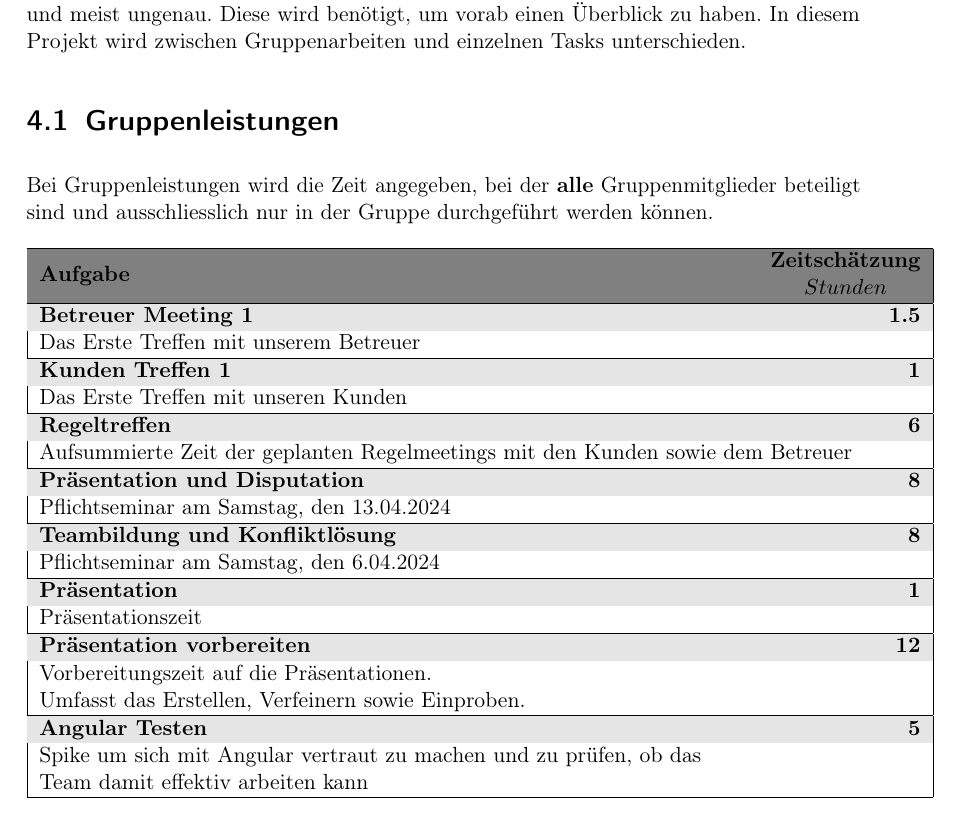
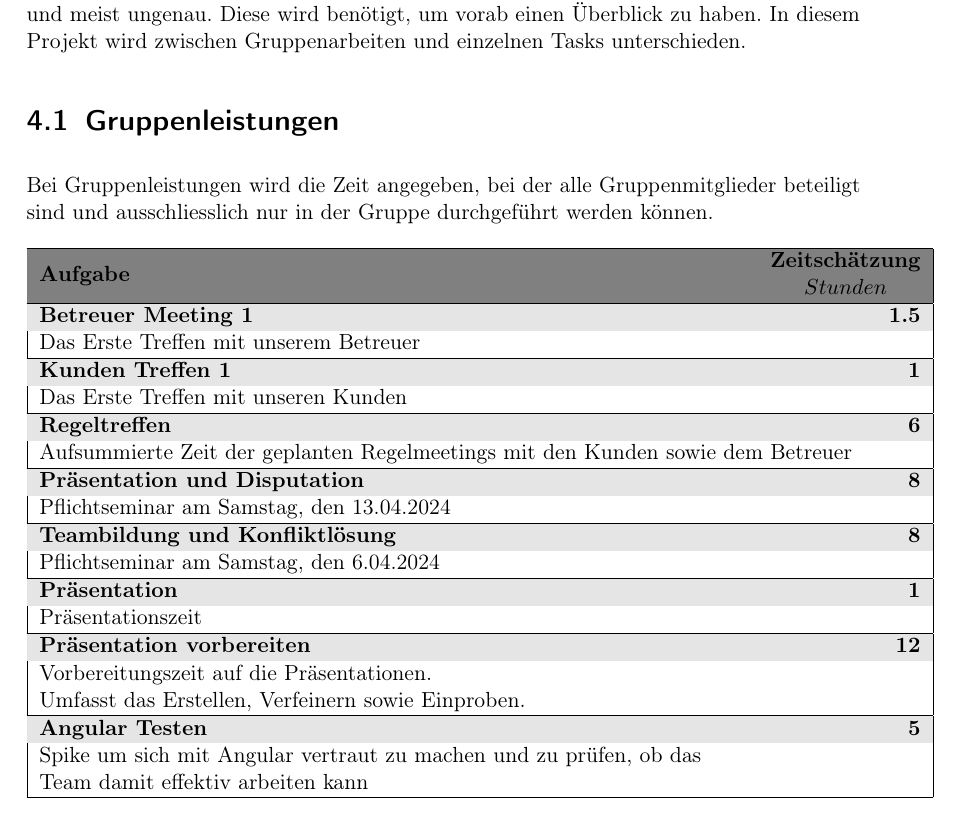
Before and after one commit to MaxTrautwein/AStA-Digital-Forms, a LaTeX book (Doc/main.tex, which reads Doc/paragraphs/Aufwandsschaetzung.tex): part of page 13 of 29, cut so that both start at the same text. Compiled offline with pdfLaTeX.

Commit message:
#18 gerinfügige format anpassungen

```diff
--- a/Doc/paragraphs/Aufwandsschaetzung.tex
+++ b/Doc/paragraphs/Aufwandsschaetzung.tex
@@ -5,10 +4,11 @@
 In einer Aufwandsschätzung wird offengelegt, wie viel Zeit das Projekt benötigt und wie lange einzelne Tasks benötigen.
-Eine Aufwandsschätzung ist eine grobe Schätzung und meist ungenau. Diese wird benötigt, um vorab einen Überblick zu haben.
+Eine Aufwandsschätzung ist eine grobe Schätzung und meist ungenau.
+Diese wird benötigt, um vorab einen Überblick zu haben.
 In diesem Projekt wird zwischen Gruppenarbeiten und einzelnen Tasks unterschieden.
 
 \section{Gruppenleistungen}\label{sec:gruppenleistungen}
-
-Bei Gruppenleistungen wird die Zeit angegeben, bei der \textbf{alle} Gruppenmitglieder beteiligt sind und ausschliesslich nur in der Gruppe durchgeführt werden können.
+Bei Gruppenleistungen wird die Zeit angegeben, bei der alle Gruppenmitglieder beteiligt sind
+und ausschliesslich nur in der Gruppe durchgeführt werden können.
 
 \begin{longtable}{|lr|}
     \hline
```
Also changed, not shown: Doc/paragraphs/Aufwandsschaetzung.tex (11 more changed lines).
